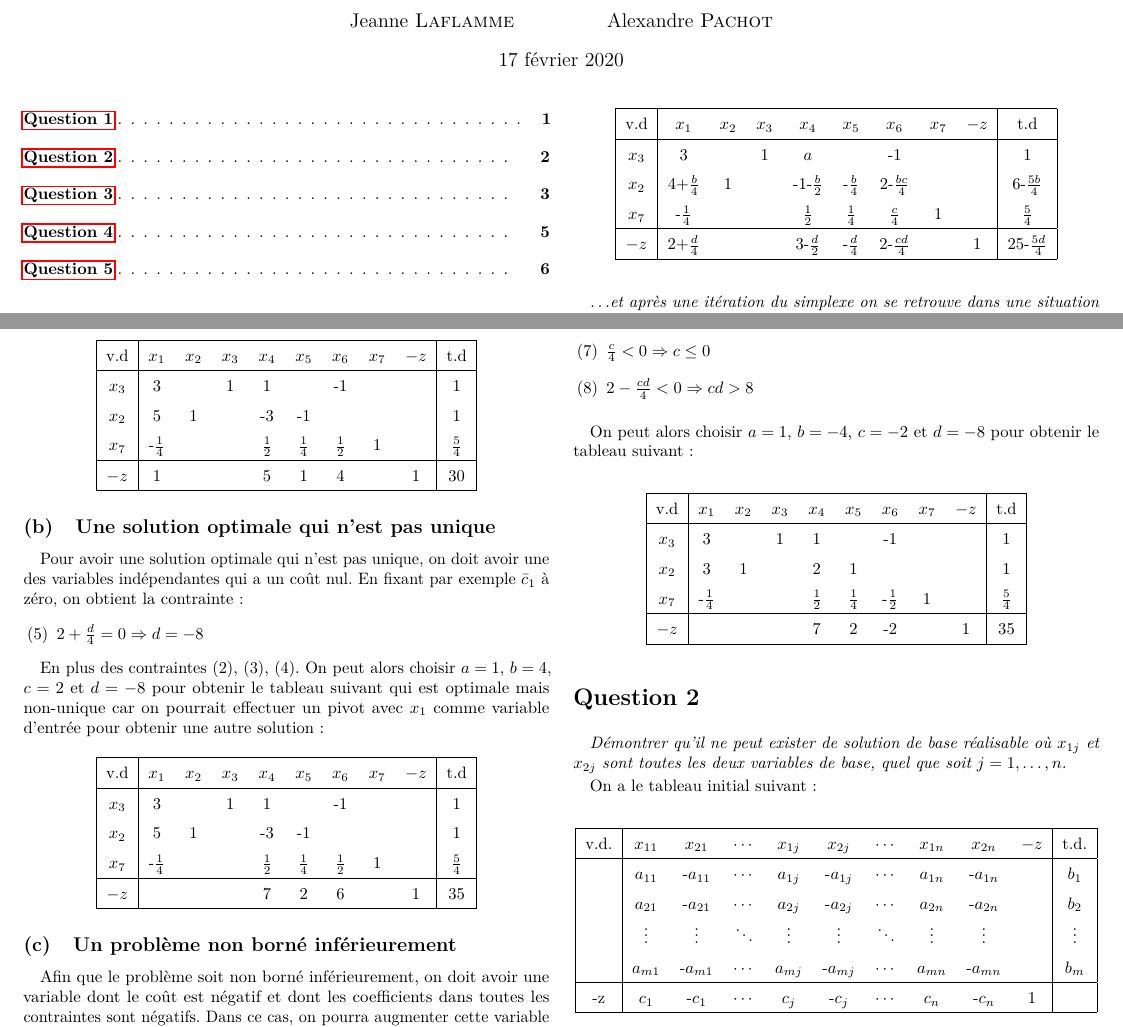
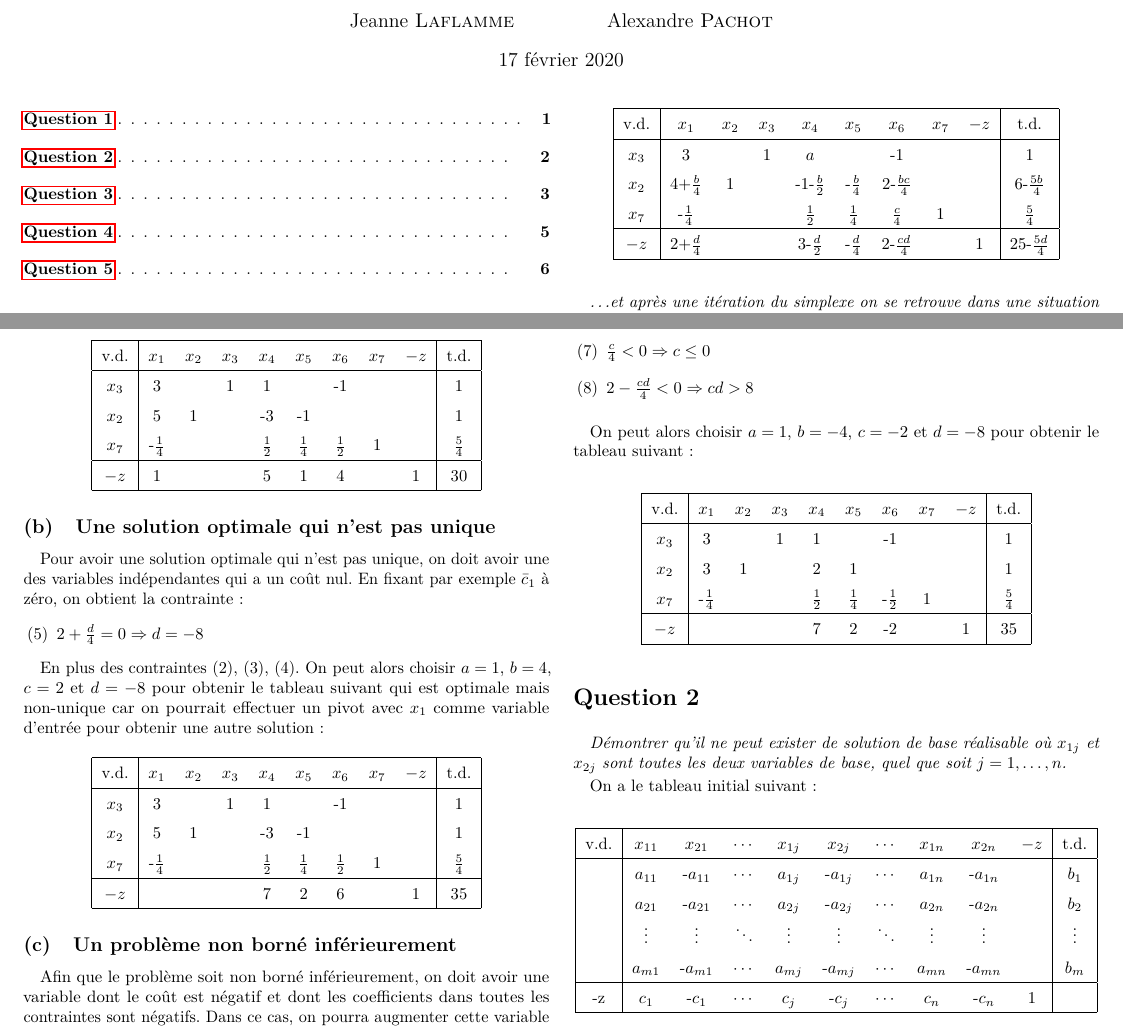
Before and after one commit to LibreEdu/IFT1575, a LaTeX document (devoir2/devoir2.tex, which reads devoir2/question/1.tex): two parts of pages 1 and 2 of 6, joined at a grey line, cut so that both start at the same text. Compiled offline with pdfLaTeX.

Commit message:
v.d. t.d.

```diff
--- a/devoir2/question/1.tex
+++ b/devoir2/question/1.tex
@@ -20,7 +20,7 @@ Afin que $x_5$ soit variable de sortie, on doit avoir $min \{\frac{5}{4}, \frac{
 	\renewcommand{\arraystretch}{1.5}
 	\begin{tabular}{|c|cccccccc|c|}
 		\hline
-		 v.d  &      $x_1$      & $x_2$ & $x_3$ &      $x_4$       &     $x_5$      &      $x_6$       & $x_7$ & $-z$ &        t.d        \\ \hline
+		v.d.  &      $x_1$      & $x_2$ & $x_3$ &      $x_4$       &     $x_5$      &      $x_6$       & $x_7$ & $-z$ &       t.d.        \\ \hline
 		$x_3$ &        3        &       &   1   &       $a$        &                &        -1        &       &      &         1         \\
 		$x_2$ & 4+$\frac{b}{4}$ &   1   &       & -1-$\frac{b}{2}$ & -$\frac{b}{4}$ & 2-$\frac{bc}{4}$ &       &      & 6-$\frac{5b}{4}$  \\
 		$x_7$ & -$\frac{1}{4}$  &       &       &  $\frac{1}{2}$   & $\frac{1}{4}$  &  $\frac{c}{4}$   &   1   &      &   $\frac{5}{4}$   \\ \hline
@@ -46,7 +46,7 @@ On peut donc choisir par exemple $a = 1$, $b=4$, $c=2$ et $d=-4$ pour obtenir le
 	\renewcommand{\arraystretch}{1.5}
 	\begin{tabular}{|c|cccccccc|c|}
 		\hline
-		 v.d  &     $x_1$      & $x_2$ & $x_3$ &     $x_4$     &     $x_5$     &     $x_6$     & $x_7$ & $-z$ &      t.d      \\ \hline
+		v.d.  &     $x_1$      & $x_2$ & $x_3$ &     $x_4$     &     $x_5$     &     $x_6$     & $x_7$ & $-z$ &     t.d.      \\ \hline
 		$x_3$ &       3        &       &   1   &       1       &               &      -1       &       &      &       1       \\
 		$x_2$ &       5        &   1   &       &      -3       &      -1       &               &       &      &       1       \\
 		$x_7$ & -$\frac{1}{4}$ &       &       & $\frac{1}{2}$ & $\frac{1}{4}$ & $\frac{1}{2}$ &   1   &      & $\frac{5}{4}$ \\ \hline
@@ -67,7 +67,7 @@ En plus des contraintes (2), (3), (4). On peut alors choisir $a = 1$, $b=4$, $c=
 	\renewcommand{\arraystretch}{1.5}
 	\begin{tabular}{|c|cccccccc|c|}
 		\hline
-		 v.d  &     $x_1$      & $x_2$ & $x_3$ &     $x_4$     &     $x_5$     &     $x_6$     & $x_7$ & $-z$ &      t.d      \\ \hline
+		v.d.  &     $x_1$      & $x_2$ & $x_3$ &     $x_4$     &     $x_5$     &     $x_6$     & $x_7$ & $-z$ &     t.d.      \\ \hline
 		$x_3$ &       3        &       &   1   &       1       &               &      -1       &       &      &       1       \\
 		$x_2$ &       5        &   1   &       &      -3       &      -1       &               &       &      &       1       \\
 		$x_7$ & -$\frac{1}{4}$ &       &       & $\frac{1}{2}$ & $\frac{1}{4}$ & $\frac{1}{2}$ &   1   &      & $\frac{5}{4}$ \\ \hline
```
Also changed, not shown: devoir2/devoir2.pdf, devoir2/question/1.tex (2 more changed lines).
